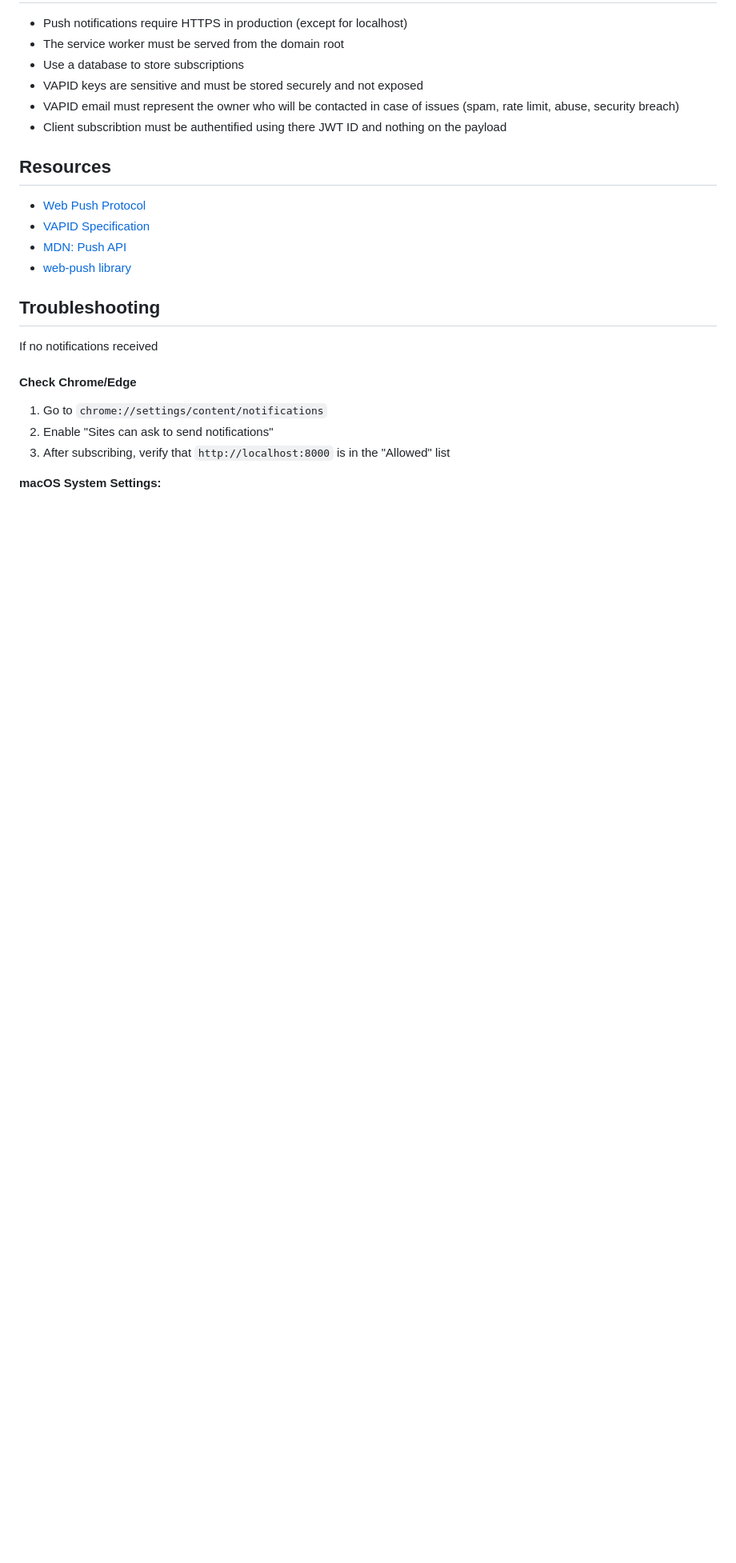
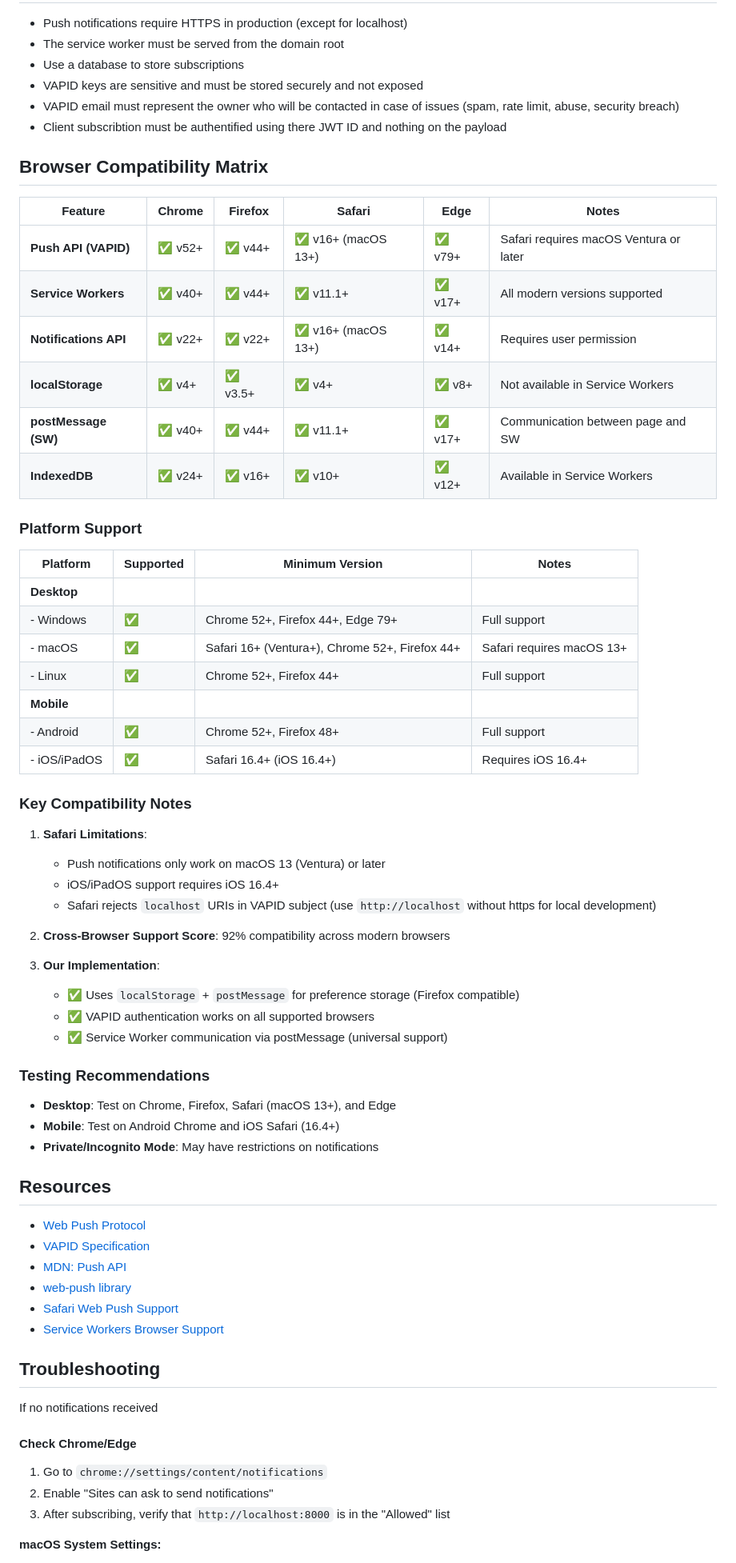
Before and after one commit to Vinceveve/vapid-demo-basic, a Markdown page: README.md, the part around the change. Shown at 80% size. Drawn GitHub-style; blank space fills up the shorter version.

Commit message:
Add brower compatibility matrix

```diff
--- a/README.md
+++ b/README.md
@@ -90,11 +90,56 @@ To verify that notifications work even when the tab is closed:
 - VAPID email must represent the owner who will be contacted in case of issues (spam, rate limit, abuse, security breach)
 - Client subscribtion must be authentified using there JWT ID and nothing on the payload
 
+## Browser Compatibility Matrix
+
+| Feature | Chrome | Firefox | Safari | Edge | Notes |
+|---------|--------|---------|--------|------|-------|
+| **Push API (VAPID)** | ✅ v52+ | ✅ v44+ | ✅ v16+ (macOS 13+) | ✅ v79+ | Safari requires macOS Ventura or later |
+| **Service Workers** | ✅ v40+ | ✅ v44+ | ✅ v11.1+ | ✅ v17+ | All modern versions supported |
+| **Notifications API** | ✅ v22+ | ✅ v22+ | ✅ v16+ (macOS 13+) | ✅ v14+ | Requires user permission |
+| **localStorage** | ✅ v4+ | ✅ v3.5+ | ✅ v4+ | ✅ v8+ | Not available in Service Workers |
+| **postMessage (SW)** | ✅ v40+ | ✅ v44+ | ✅ v11.1+ | ✅ v17+ | Communication between page and SW |
+| **IndexedDB** | ✅ v24+ | ✅ v16+ | ✅ v10+ | ✅ v12+ | Available in Service Workers |
+
+### Platform Support
+
+| Platform | Supported | Minimum Version | Notes |
+|----------|-----------|----------------|-------|
+| **Desktop** | | | |
+| - Windows | ✅ | Chrome 52+, Firefox 44+, Edge 79+ | Full support |
+| - macOS | ✅ | Safari 16+ (Ventura+), Chrome 52+, Firefox 44+ | Safari requires macOS 13+ |
+| - Linux | ✅ | Chrome 52+, Firefox 44+ | Full support |
+| **Mobile** | | | |
+| - Android | ✅ | Chrome 52+, Firefox 48+ | Full support |
+| - iOS/iPadOS | ✅ | Safari 16.4+ (iOS 16.4+) | Requires iOS 16.4+ |
+
+### Key Compatibility Notes
+
+1. **Safari Limitations**:
+   - Push notifications only work on macOS 13 (Ventura) or later
+   - iOS/iPadOS support requires iOS 16.4+
+   - Safari rejects `localhost` URIs in VAPID subject (use `http://localhost` without https for local development)
+
+2. **Cross-Browser Support Score**: 92% compatibility across modern browsers
+
+3. **Our Implementation**:
+   - ✅ Uses `localStorage` + `postMessage` for preference storage (Firefox compatible)
+   - ✅ VAPID authentication works on all supported browsers
+   - ✅ Service Worker communication via postMessage (universal support)
+
+### Testing Recommendations
+
+- **Desktop**: Test on Chrome, Firefox, Safari (macOS 13+), and Edge
+- **Mobile**: Test on Android Chrome and iOS Safari (16.4+)
+- **Private/Incognito Mode**: May have restrictions on notifications
+
 ## Resources
 - [Web Push Protocol](https://datatracker.ietf.org/doc/html/rfc8030)
 - [VAPID Specification](https://datatracker.ietf.org/doc/html/rfc8292)
 - [MDN: Push API](https://developer.mozilla.org/en-US/docs/Web/API/Push_API)
 - [web-push library](https://github.com/web-push-libs/web-push)
+- [Safari Web Push Support](https://pushalert.co/blog/safari-web-push-api-support-browser-notifications/)
+- [Service Workers Browser Support](https://caniuse.com/serviceworkers)
 
 ## Troubleshooting
 If no notifications received
```
